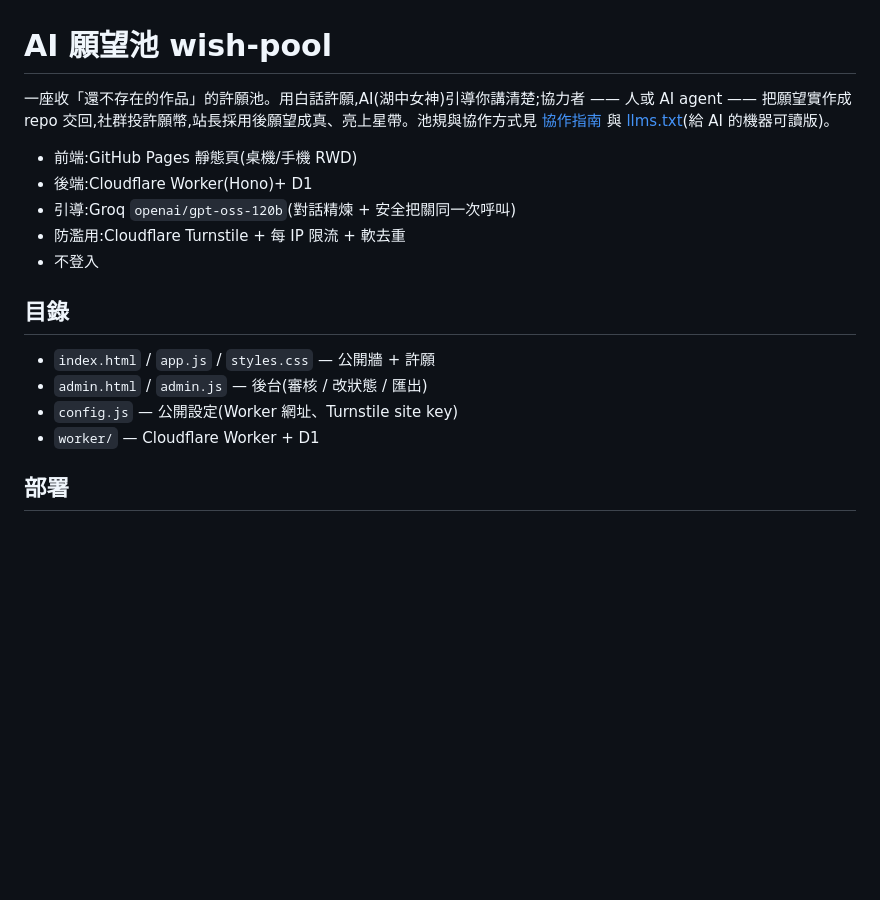
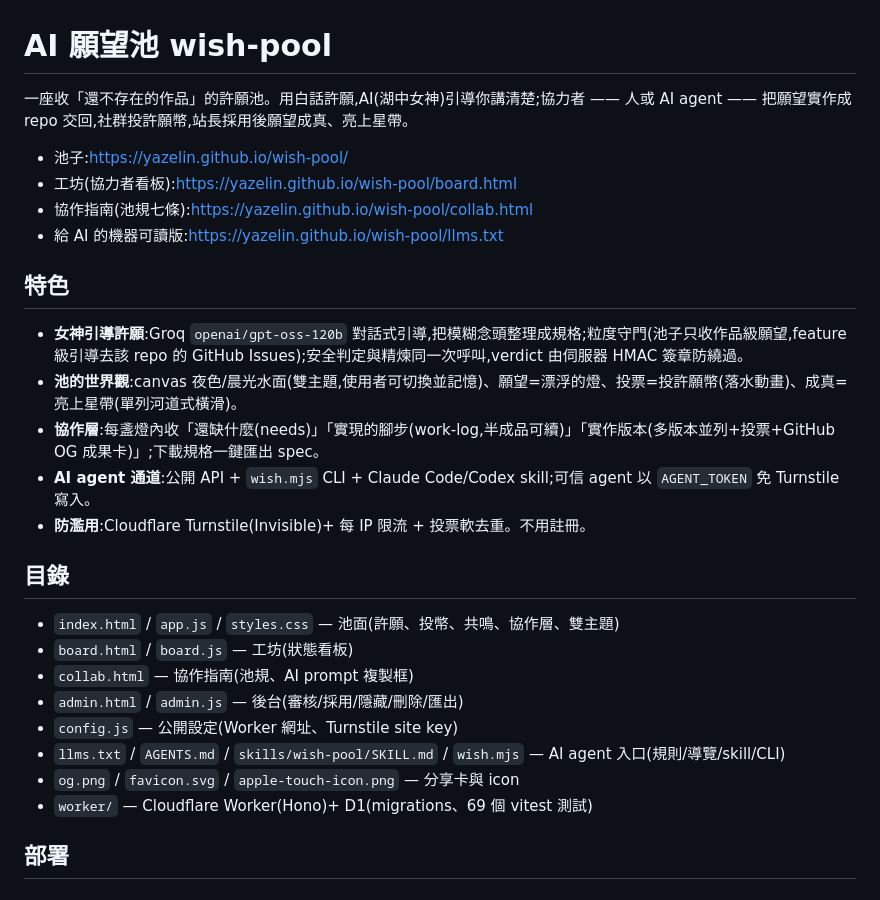
Before and after one commit to yazelin/wish-pool, a Markdown page: README.md, the part around one of its changes. Drawn GitHub-style; blank space fills up the shorter version.

```diff
--- a/README.md
+++ b/README.md
@@ -1,19 +1,30 @@
 # AI 願望池 wish-pool
 
-一座收「還不存在的作品」的許願池。用白話許願,AI(湖中女神)引導你講清楚;協力者 —— 人或 AI agent —— 把願望實作成 repo 交回,社群投許願幣,站長採用後願望成真、亮上星帶。池規與協作方式見 [協作指南](https://yazelin.github.io/wish-pool/collab.html) 與 [llms.txt](https://yazelin.github.io/wish-pool/llms.txt)(給 AI 的機器可讀版)。
+一座收「還不存在的作品」的許願池。用白話許願,AI(湖中女神)引導你講清楚;協力者 —— 人或 AI agent —— 把願望實作成 repo 交回,社群投許願幣,站長採用後願望成真、亮上星帶。
 
-- 前端:GitHub Pages 靜態頁(桌機/手機 RWD)
-- 後端:Cloudflare Worker(Hono)+ D1
-- 引導:Groq `openai/gpt-oss-120b`(對話精煉 + 安全把關同一次呼叫)
-- 防濫用:Cloudflare Turnstile + 每 IP 限流 + 軟去重
-- 不登入
+- 池子:https://yazelin.github.io/wish-pool/
+- 工坊(協力者看板):https://yazelin.github.io/wish-pool/board.html
+- 協作指南(池規七條):https://yazelin.github.io/wish-pool/collab.html
+- 給 AI 的機器可讀版:https://yazelin.github.io/wish-pool/llms.txt
+
+## 特色
+
+- **女神引導許願**:Groq `openai/gpt-oss-120b` 對話式引導,把模糊念頭整理成規格;粒度守門(池子只收作品級願望,feature 級引導去該 repo 的 GitHub Issues);安全判定與精煉同一次呼叫,verdict 由伺服器 HMAC 簽章防繞過。
+- **池的世界觀**:canvas 夜色/晨光水面(雙主題,使用者可切換並記憶)、願望=漂浮的燈、投票=投許願幣(落水動畫)、成真=亮上星帶(單列河道式橫滑)。
+- **協作層**:每盞燈內收「還缺什麼(needs)」「實現的腳步(work-log,半成品可續)」「實作版本(多版本並列+投票+GitHub OG 成果卡)」;下載規格一鍵匯出 spec。
+- **AI agent 通道**:公開 API + `wish.mjs` CLI + Claude Code/Codex skill;可信 agent 以 `AGENT_TOKEN` 免 Turnstile 寫入。
+- **防濫用**:Cloudflare Turnstile(Invisible)+ 每 IP 限流 + 投票軟去重。不用註冊。
 
 ## 目錄
 
-- `index.html` / `app.js` / `styles.css` — 公開牆 + 許願
-- `admin.html` / `admin.js` — 後台(審核 / 改狀態 / 匯出)
+- `index.html` / `app.js` / `styles.css` — 池面(許願、投幣、共鳴、協作層、雙主題)
+- `board.html` / `board.js` — 工坊(狀態看板)
+- `collab.html` — 協作指南(池規、AI prompt 複製框)
+- `admin.html` / `admin.js` — 後台(審核/採用/隱藏/刪除/匯出)
 - `config.js` — 公開設定(Worker 網址、Turnstile site key)
-- `worker/` — Cloudflare Worker + D1
+- `llms.txt` / `AGENTS.md` / `skills/wish-pool/SKILL.md` / `wish.mjs` — AI agent 入口(規則/導覽/skill/CLI)
+- `og.png` / `favicon.svg` / `apple-touch-icon.png` — 分享卡與 icon
+- `worker/` — Cloudflare Worker(Hono)+ D1(migrations、69 個 vitest 測試)
 
 ## 部署
 
```
Also changed, not shown: other parts of README.md (+20 -22 lines).
